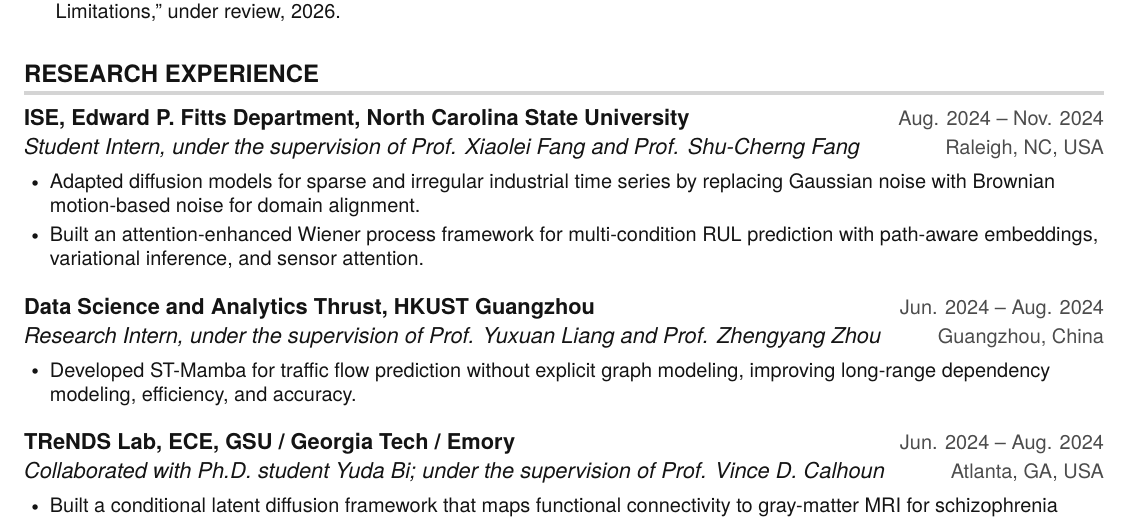
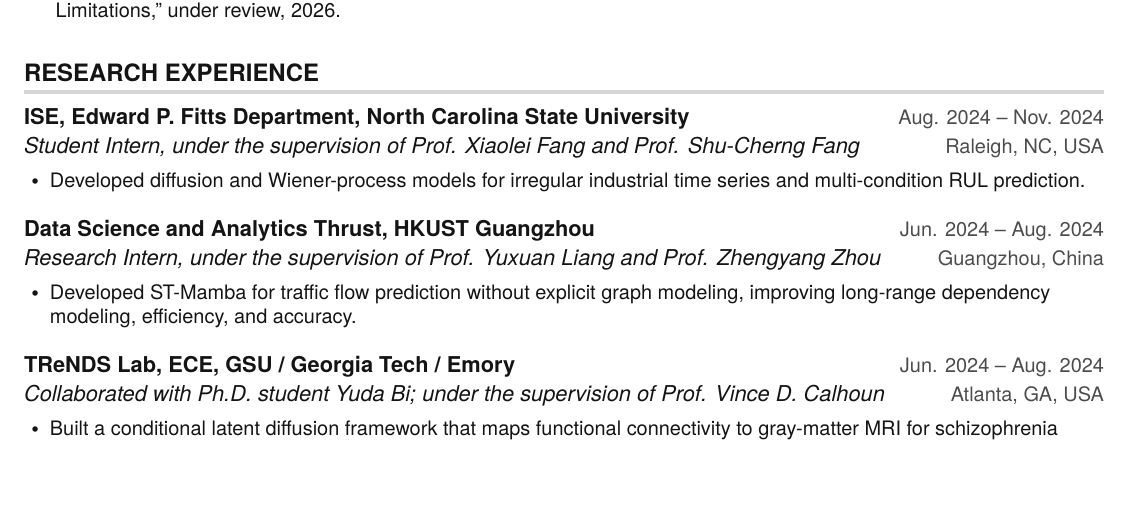
Before and after one commit to xu-hu-2002/resume_XuHu, a LaTeX CV (resume.tex): part of page 1 of 2, cut so that both start at the same text, the shorter picture padded with empty space. Compiled offline with pdfLaTeX.

Commit message:
Shorten NCSU research summary

```diff
--- a/resume.tex
+++ b/resume.tex
@@ -147,8 +147,7 @@
       {ISE, Edward P. Fitts Department, North Carolina State University}{Aug. 2024 -- Nov. 2024}
       {Student Intern, under the supervision of Prof. Xiaolei Fang and Prof. Shu-Cherng Fang}{Raleigh, NC, USA}
       \resumeItemListStart
-        \resumeItem{Adapted diffusion models for sparse and irregular industrial time series by replacing Gaussian noise with Brownian motion-based noise for domain alignment.}
-        \resumeItem{Built an attention-enhanced Wiener process framework for multi-condition RUL prediction with path-aware embeddings, variational inference, and sensor attention.}
+        \resumeItem{Developed diffusion and Wiener-process models for irregular industrial time series and multi-condition RUL prediction.}
       \resumeItemListEnd
 
     \resumeSubheading
```
